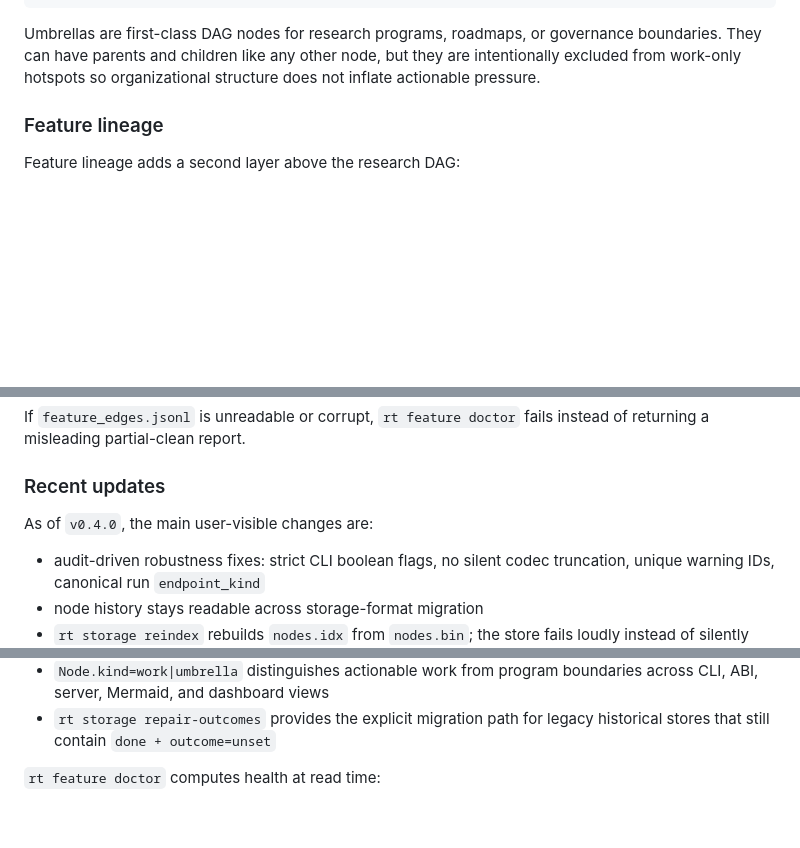
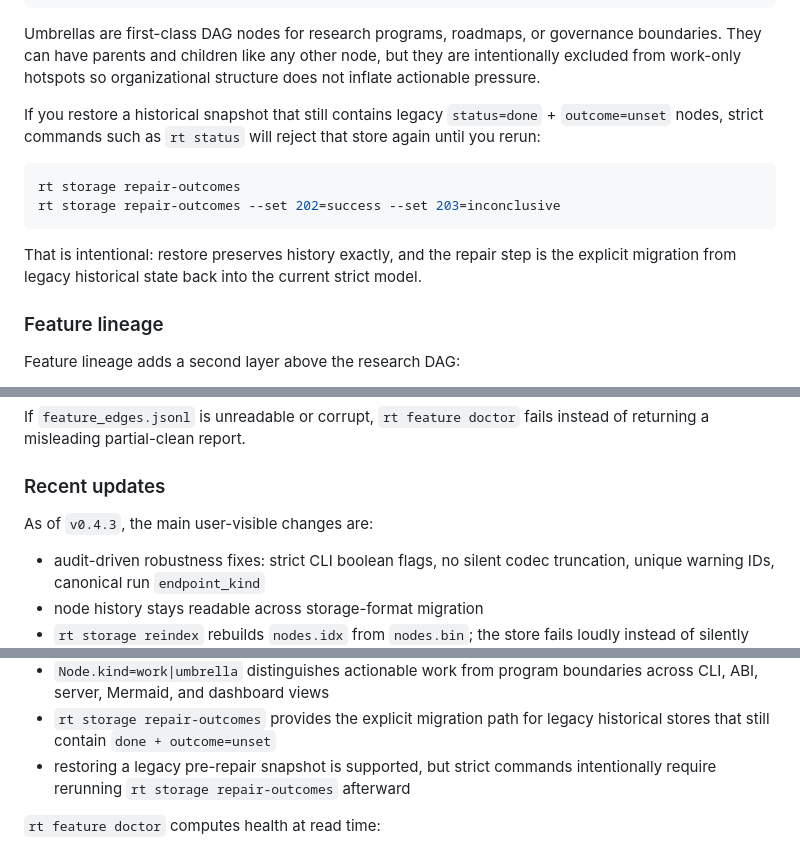
Before and after one commit to frudas24/research-tree, a Markdown page: README.md, 3 parts joined by grey strips. Rendered like a GitHub page; blank space fills up the shorter version.

````diff
--- a/README.md
+++ b/README.md
@@ -289,6 +289,19 @@ governance boundaries. They can have parents and children like any other node,
 but they are intentionally excluded from work-only hotspots so organizational
 structure does not inflate actionable pressure.
 
+If you restore a historical snapshot that still contains legacy
+`status=done` + `outcome=unset` nodes, strict commands such as `rt status`
+will reject that store again until you rerun:
+
+```bash
+rt storage repair-outcomes
+rt storage repair-outcomes --set 202=success --set 203=inconclusive
+```
+
+That is intentional: restore preserves history exactly, and the repair step is
+the explicit migration from legacy historical state back into the current
+strict model.
+
 ### Feature lineage
 
 Feature lineage adds a second layer above the research DAG:
@@ -316,7 +329,7 @@ instead of returning a misleading partial-clean report.
 
 ### Recent updates
 
-As of `v0.4.0`, the main user-visible changes are:
+As of `v0.4.3`, the main user-visible changes are:
 
 - audit-driven robustness fixes: strict CLI boolean flags, no silent codec
   truncation, unique warning IDs, canonical run `endpoint_kind`
@@ -334,6 +347,8 @@ As of `v0.4.0`, the main user-visible changes are:
   boundaries across CLI, ABI, server, Mermaid, and dashboard views
 - `rt storage repair-outcomes` provides the explicit migration path for legacy
   historical stores that still contain `done + outcome=unset`
+- restoring a legacy pre-repair snapshot is supported, but strict commands
+  intentionally require rerunning `rt storage repair-outcomes` afterward
 
 `rt feature doctor` computes health at read time:
 
````
Also changed, not shown: CHANGELOG.md (+21 -1 lines).
